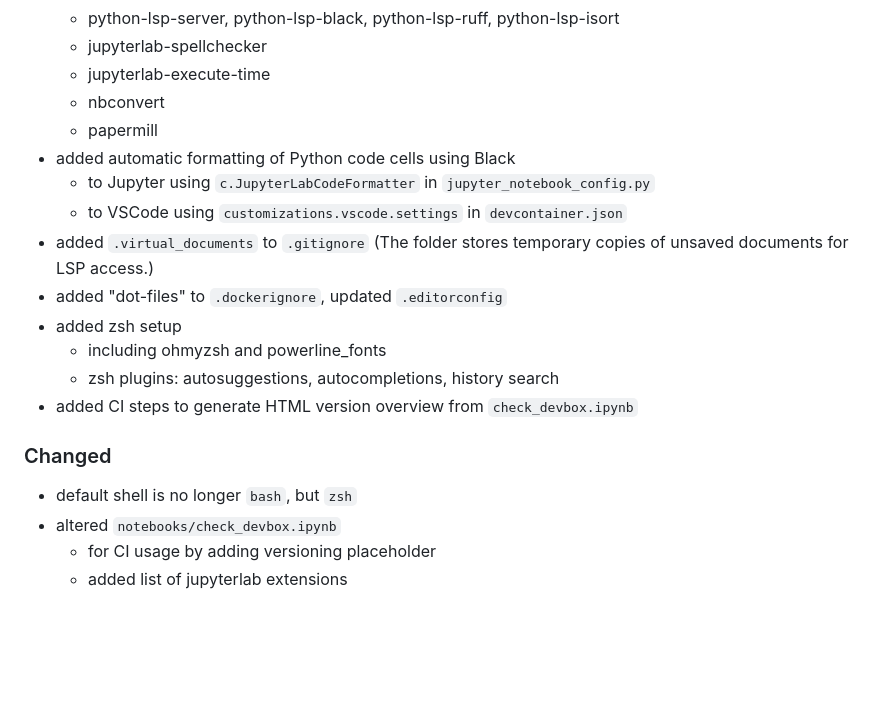
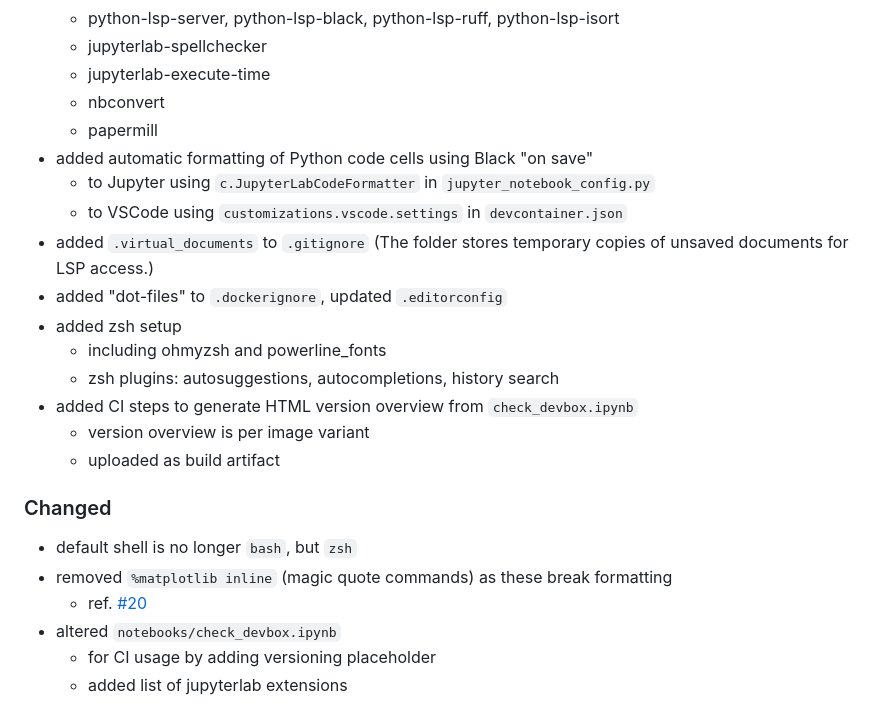
Before and after one commit to jakoch/jupyter-devbox, a Markdown page: CHANGELOG.md, the part around the change. GitHub-like rendering; blank space fills up the shorter version.

Commit message:
Release v2.0.1

```diff
--- a/CHANGELOG.md
+++ b/CHANGELOG.md
@@ -31,7 +31,7 @@ This release focuses on three main areas:
   - jupyterlab-execute-time
   - nbconvert
   - papermill
-- added automatic formatting of Python code cells using Black
+- added automatic formatting of Python code cells using Black "on save"
   - to Jupyter using `c.JupyterLabCodeFormatter` in `jupyter_notebook_config.py`
   - to VSCode using `customizations.vscode.settings` in `devcontainer.json`
 - added `.virtual_documents` to `.gitignore`
@@ -41,10 +41,14 @@ This release focuses on three main areas:
   - including ohmyzsh and powerline_fonts
   - zsh plugins: autosuggestions, autocompletions, history search
 - added CI steps to generate HTML version overview from `check_devbox.ipynb`
+  - version overview is per image variant
+  - uploaded as build artifact
 
 ### Changed
 
 - default shell is no longer `bash`, but `zsh`
+- removed `%matplotlib inline` (magic quote commands) as these break formatting
+  - ref. [#20](https://github.com/jakoch/jupyter-devbox/issues/20)
 - altered `notebooks/check_devbox.ipynb`
   - for CI usage by adding versioning placeholder
   - added list of jupyterlab extensions
```
